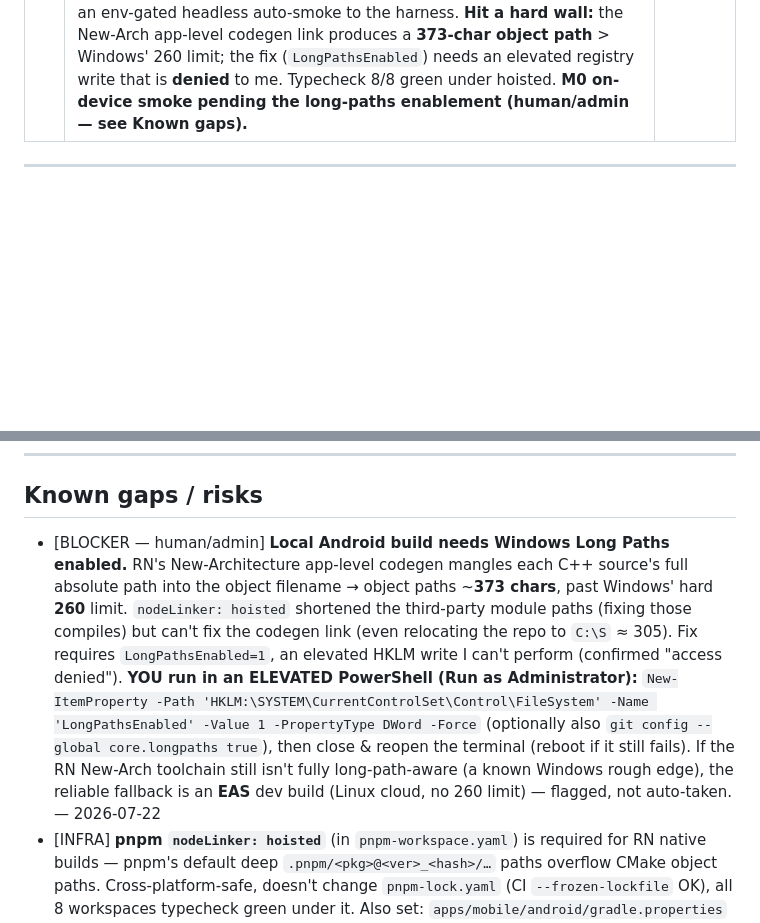
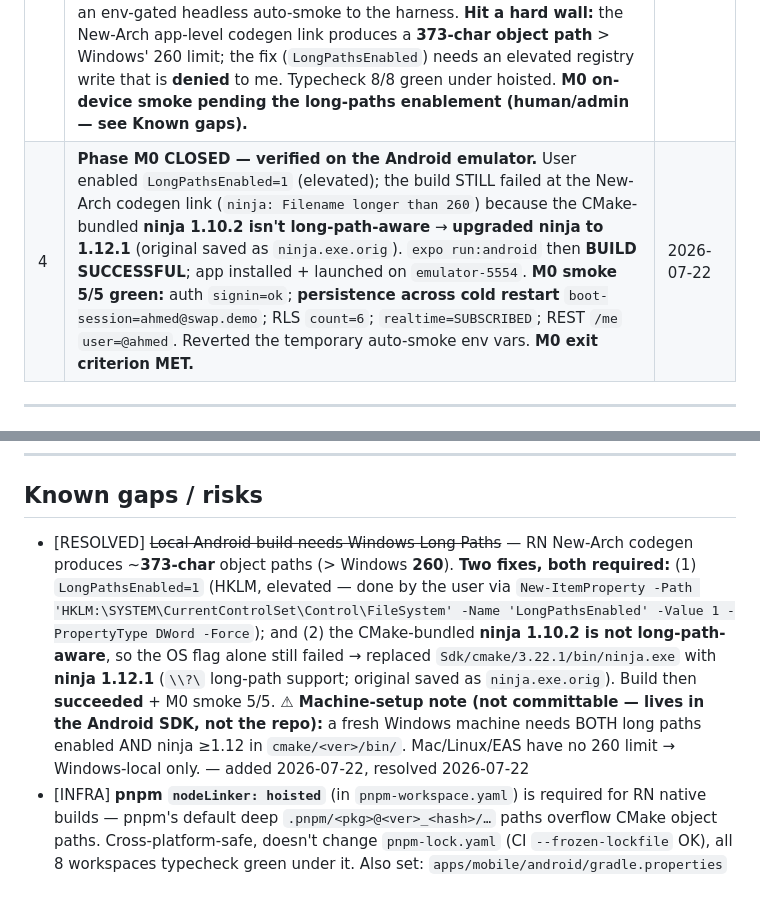
Before and after one commit to mostafaSWE/swap, a Markdown page: docs/mobile-release-plan.md, 2 parts joined by grey strips. Drawn GitHub-style; blank space fills up the shorter version.

```diff
--- a/docs/mobile-release-plan.md
+++ b/docs/mobile-release-plan.md
@@ -35,6 +35,7 @@
 | 1 | **Mobile audit + release plan authored.** Read all of `apps/mobile` (single static screen, no nav/live-data/`eas.json`, SDK 51). 8-agent workflow: web-parity, package mobile-safety, UGC/safety-backend, + 5 store-requirement research agents. Verdict: ~3–5% to submission; shared layer ~90% reusable. Wrote this plan (M0–M7). No code changed. | 2026-07-22 |
 | 2 | **Phase M0 — toolchain & live-data baseline DONE.** Upgraded Expo **SDK 51→57** (RN 0.86 / React 19.2.3, New Arch on) via `expo install --fix`; added AsyncStorage + `react-native-url-polyfill` + `react-native-get-random-values`. **Fixed `createSupabaseClient`** to accept a storage adapter (additive, non-breaking — web unaffected). Rewrote mobile `supabase.ts` (AsyncStorage, `detectSessionInUrl:false`, non-null, AppState refresh) + new `api.ts` (`SwapApiClient` + `getToken`); polyfills at app entry; `app.json` → name "JustSwap", `me.justswap.app`, scheme `justswap`, removed `newArchEnabled`, migrated splash to the `expo-splash-screen` plugin; `.env`/`.env.example`; tsconfig `baseUrl` removed (TS 6.0 deprecation). Replaced the static home with an **M0 connectivity harness**. Resolved D-4; D-5 left open (no company assumed); D-2 deferred to M4. Reordered this plan (build-first; accounts/store → Phase S). **Typecheck 8/8 green, expo-doctor 19/20.** On-device smoke still to run (Android). | 2026-07-22 |
 | 3 | **Phase M0 build bring-up (Android local dev build).** Set ANDROID_HOME/PATH (User scope); installed NDK 27.1.12297006 / CMake 3.22.1 / platform-36 / build-tools 36; booted the Pixel_3a API-34 emulator from the terminal; started the local NestJS API (port 4000). Added `expo-dev-client`, ran `expo prebuild` (android/ + ios/ gitignored), limited the emulator build to x86_64. **Diagnosed + fixed** a pnpm path-length build failure via **`nodeLinker: hoisted`** (deep `.pnpm` paths blew past CMake's object-path limit) — all third-party native modules then compiled. Added an env-gated headless auto-smoke to the harness. **Hit a hard wall:** the New-Arch app-level codegen link produces a **373-char object path** > Windows' 260 limit; the fix (`LongPathsEnabled`) needs an elevated registry write that is **denied** to me. Typecheck 8/8 green under hoisted. **M0 on-device smoke pending the long-paths enablement (human/admin — see Known gaps).** | 2026-07-22 |
+| 4 | **Phase M0 CLOSED — verified on the Android emulator.** User enabled `LongPathsEnabled=1` (elevated); the build STILL failed at the New-Arch codegen link (`ninja: Filename longer than 260`) because the CMake-bundled **ninja 1.10.2 isn't long-path-aware** → **upgraded ninja to 1.12.1** (original saved as `ninja.exe.orig`). `expo run:android` then **BUILD SUCCESSFUL**; app installed + launched on `emulator-5554`. **M0 smoke 5/5 green:** auth `signin=ok`; **persistence across cold restart** `boot-session=ahmed@swap.demo`; RLS `count=6`; `realtime=SUBSCRIBED`; REST `/me` `user=@ahmed`. Reverted the temporary auto-smoke env vars. **M0 exit criterion MET.** | 2026-07-22 |
 
 ---
 
@@ -231,7 +232,7 @@ Legend: `[x]` done · `[~]` partial · `[ ]` not started · `[!]` blocked-on-hum
 
 ## Known gaps / risks
 
-- [BLOCKER — human/admin] **Local Android build needs Windows Long Paths enabled.** RN's New-Architecture app-level codegen mangles each C++ source's full absolute path into the object filename → object paths ~**373 chars**, past Windows' hard **260** limit. `nodeLinker: hoisted` shortened the third-party module paths (fixing those compiles) but can't fix the codegen link (even relocating the repo to `C:\S` ≈ 305). Fix requires `LongPathsEnabled=1`, an elevated HKLM write I can't perform (confirmed "access denied"). **YOU run in an ELEVATED PowerShell (Run as Administrator):** `New-ItemProperty -Path 'HKLM:\SYSTEM\CurrentControlSet\Control\FileSystem' -Name 'LongPathsEnabled' -Value 1 -PropertyType DWord -Force` (optionally also `git config --global core.longpaths true`), then close & reopen the terminal (reboot if it still fails). If the RN New-Arch toolchain still isn't fully long-path-aware (a known Windows rough edge), the reliable fallback is an **EAS** dev build (Linux cloud, no 260 limit) — flagged, not auto-taken. — 2026-07-22
+- [RESOLVED] ~~Local Android build needs Windows Long Paths~~ — RN New-Arch codegen produces ~**373-char** object paths (> Windows **260**). **Two fixes, both required:** (1) `LongPathsEnabled=1` (HKLM, elevated — done by the user via `New-ItemProperty -Path 'HKLM:\SYSTEM\CurrentControlSet\Control\FileSystem' -Name 'LongPathsEnabled' -Value 1 -PropertyType DWord -Force`); and (2) the CMake-bundled **ninja 1.10.2 is not long-path-aware**, so the OS flag alone still failed → replaced `Sdk/cmake/3.22.1/bin/ninja.exe` with **ninja 1.12.1** (`\\?\` long-path support; original saved as `ninja.exe.orig`). Build then **succeeded** + M0 smoke 5/5. **⚠ Machine-setup note (not committable — lives in the Android SDK, not the repo):** a fresh Windows machine needs BOTH long paths enabled AND ninja ≥1.12 in `cmake/<ver>/bin/`. Mac/Linux/EAS have no 260 limit → Windows-local only. — added 2026-07-22, resolved 2026-07-22
 - [INFRA] **pnpm `nodeLinker: hoisted`** (in `pnpm-workspace.yaml`) is required for RN native builds — pnpm's default deep `.pnpm/<pkg>@<ver>_<hash>/…` paths overflow CMake object paths. Cross-platform-safe, doesn't change `pnpm-lock.yaml` (CI `--frozen-lockfile` OK), all 8 workspaces typecheck green under it. Also set: `apps/mobile/android/gradle.properties` `reactNativeArchitectures=x86_64` for fast emulator builds (regenerated by prebuild; production/EAS uses all ABIs). — 2026-07-22
 - [RESOLVED] ~~Expo SDK 51/RN 0.74 not submittable~~ — **upgraded to SDK 57** (RN 0.86, New Arch on) in M0 (Session 2). — 2026-07-22
 - [RESOLVED] ~~`createSupabaseClient` had no storage adapter → cold-start logout on native~~ — **fixed** (accepts `storage`), mobile injects AsyncStorage. — 2026-07-22
```
Also changed, not shown: other parts of docs/mobile-release-plan.md (+7 -7 lines), BUILD_PLAN.md (+1 -1 lines).
